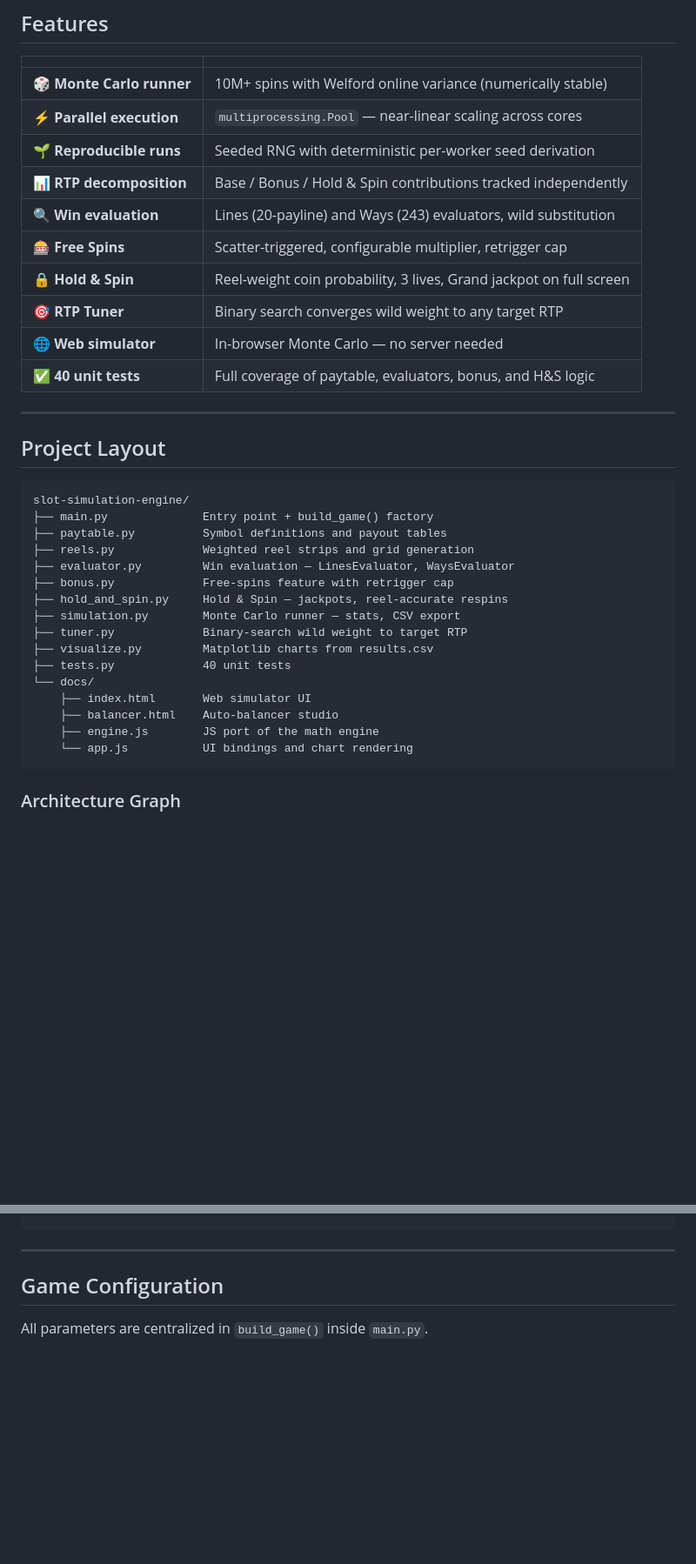
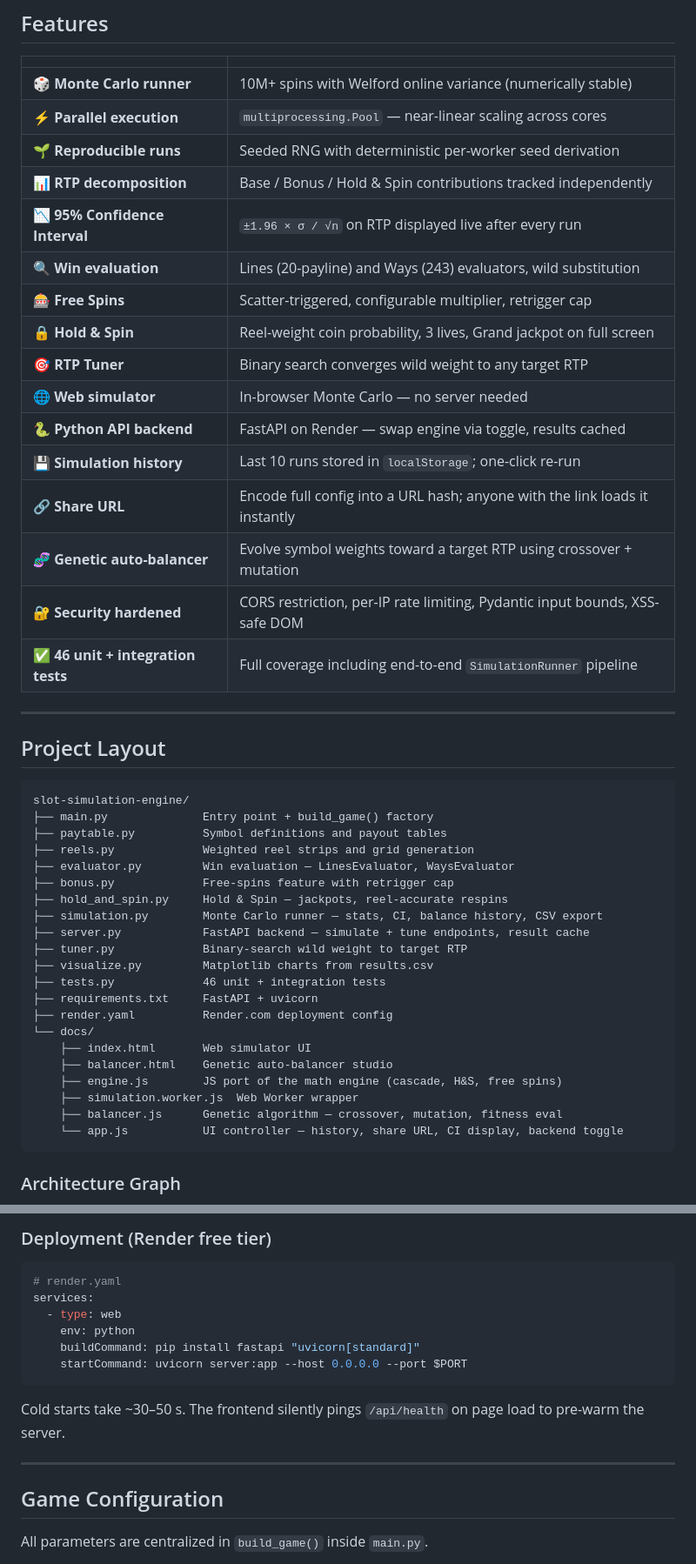
Before and after one commit to Doublew08/slot-simulation-engine, a Markdown page: README.md, 2 parts joined by grey strips. Shown at 87% size. GitHub-like rendering; blank space fills up the shorter version.

````diff
--- a/README.md
+++ b/README.md
@@ -30,12 +31,18 @@ Built for math designers who need numbers fast, not stories.
 | ⚡ **Parallel execution** | `multiprocessing.Pool` — near-linear scaling across cores |
 | 🌱 **Reproducible runs** | Seeded RNG with deterministic per-worker seed derivation |
 | 📊 **RTP decomposition** | Base / Bonus / Hold & Spin contributions tracked independently |
+| 📉 **95% Confidence Interval** | `±1.96 × σ / √n` on RTP displayed live after every run |
 | 🔍 **Win evaluation** | Lines (20-payline) and Ways (243) evaluators, wild substitution |
 | 🎰 **Free Spins** | Scatter-triggered, configurable multiplier, retrigger cap |
 | 🔒 **Hold & Spin** | Reel-weight coin probability, 3 lives, Grand jackpot on full screen |
 | 🎯 **RTP Tuner** | Binary search converges wild weight to any target RTP |
 | 🌐 **Web simulator** | In-browser Monte Carlo — no server needed |
-| ✅ **40 unit tests** | Full coverage of paytable, evaluators, bonus, and H&S logic |
+| 🐍 **Python API backend** | FastAPI on Render — swap engine via toggle, results cached |
+| 💾 **Simulation history** | Last 10 runs stored in `localStorage`; one-click re-run |
+| 🔗 **Share URL** | Encode full config into a URL hash; anyone with the link loads it instantly |
+| 🧬 **Genetic auto-balancer** | Evolve symbol weights toward a target RTP using crossover + mutation |
+| 🔐 **Security hardened** | CORS restriction, per-IP rate limiting, Pydantic input bounds, XSS-safe DOM |
+| ✅ **46 unit + integration tests** | Full coverage including end-to-end `SimulationRunner` pipeline |
 
 ---
 
@@ -49,15 +56,20 @@ slot-simulation-engine/
 ├── evaluator.py         Win evaluation — LinesEvaluator, WaysEvaluator
 ├── bonus.py             Free-spins feature with retrigger cap
 ├── hold_and_spin.py     Hold & Spin — jackpots, reel-accurate respins
-├── simulation.py        Monte Carlo runner — stats, CSV export
+├── simulation.py        Monte Carlo runner — stats, CI, balance history, CSV export
+├── server.py            FastAPI backend — simulate + tune endpoints, result cache
 ├── tuner.py             Binary-search wild weight to target RTP
 ├── visualize.py         Matplotlib charts from results.csv
-├── tests.py             40 unit tests
+├── tests.py             46 unit + integration tests
+├── requirements.txt     FastAPI + uvicorn
+├── render.yaml          Render.com deployment config
 └── docs/
     ├── index.html       Web simulator UI
-    ├── balancer.html    Auto-balancer studio
-    ├── engine.js        JS port of the math engine
-    └── app.js           UI bindings and chart rendering
+    ├── balancer.html    Genetic auto-balancer studio
+    ├── engine.js        JS port of the math engine (cascade, H&S, free spins)
+    ├── simulation.worker.js  Web Worker wrapper
+    ├── balancer.js      Genetic algorithm — crossover, mutation, fitness eval
+    └── app.js           UI controller — history, share URL, CI display, backend toggle
 ```
 
 ### Architecture Graph
@@ -175,3 +227,15 @@ Results exported to results.csv
+### Deployment (Render free tier)
+
+```yaml
+# render.yaml
+services:
+  - type: web
+    env: python
+    buildCommand: pip install fastapi "uvicorn[standard]"
+    startCommand: uvicorn server:app --host 0.0.0.0 --port $PORT
+```
+
+Cold starts take ~30–50 s. The frontend silently pings `/api/health` on page load to pre-warm the server.
 
 ---
 
````
Also changed, not shown: other parts of README.md (+92 -13 lines).
